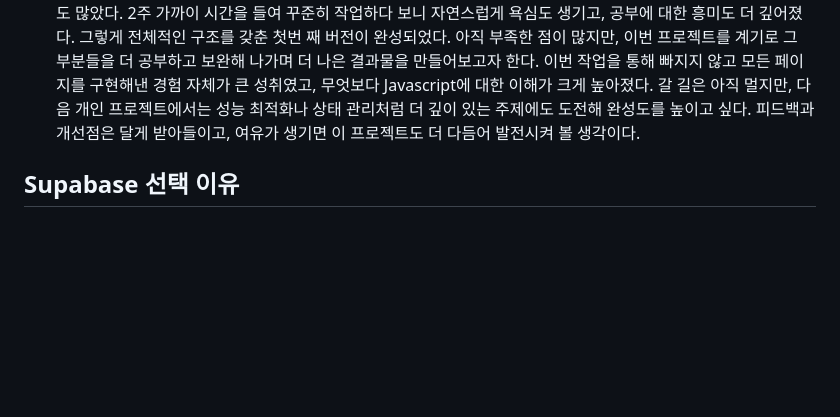
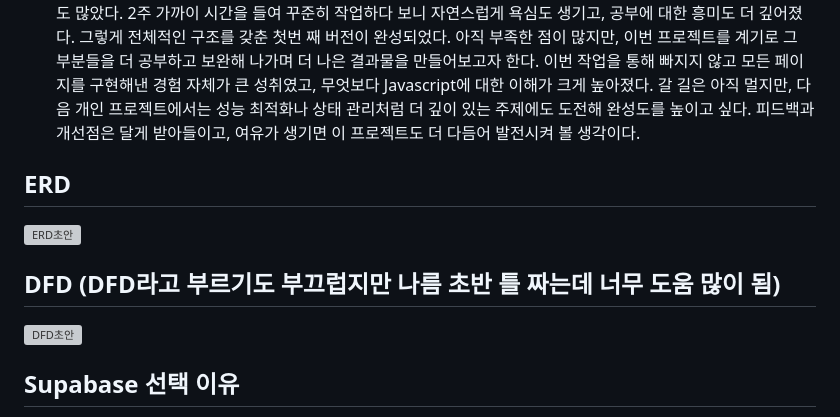
Before and after one commit to JeongHui-seong/bread, a Markdown page: README.md, the part around the change. Rendered like a GitHub page; blank space fills up the shorter version; grey boxes are pictures that could not be loaded.

```diff
--- a/README.md
+++ b/README.md
@@ -4,6 +4,13 @@
  - 이번 프로젝트는 SPA 구조를 공부하려는 가벼운 마음으로 시작했지만, 직접 DFD와 ERD를 구성하고 (물론 다른 사람들이 보기엔 저게 무슨 DFD, ERD야 하겠지만 작업에 매우 큰 도움이 됨..), 디자인까지 손수 해보며 많은 경험을 하게 되었다. 특히 Supabase라는 BaaS를 처음 사용해보며 익숙하지 않은 기술도 직접 부딪혀 보았고, 그만큼 배운 점도 많았다.
 2주 가까이 시간을 들여 꾸준히 작업하다 보니 자연스럽게 욕심도 생기고, 공부에 대한 흥미도 더 깊어졌다. 그렇게 전체적인 구조를 갖춘 첫번 째 버전이 완성되었다. 아직 부족한 점이 많지만, 이번 프로젝트를 계기로 그 부분들을 더 공부하고 보완해 나가며 더 나은 결과물을 만들어보고자 한다.
 이번 작업을 통해 빠지지 않고 모든 페이지를 구현해낸 경험 자체가 큰 성취였고, 무엇보다 Javascript에 대한 이해가 크게 높아졌다. 갈 길은 아직 멀지만, 다음 개인 프로젝트에서는 성능 최적화나 상태 관리처럼 더 깊이 있는 주제에도 도전해 완성도를 높이고 싶다. 피드백과 개선점은 달게 받아들이고, 여유가 생기면 이 프로젝트도 더 다듬어 발전시켜 볼 생각이다.
+
+## ERD
+![ERD초안](https://github.com/user-attachments/assets/7c5c88ab-cf07-484b-b602-1ffd8e3fc9b3)
+
+## DFD (DFD라고 부르기도 부끄럽지만 나름 초반 틀 짜는데 너무 도움 많이 됨)
+![DFD초안](https://github.com/user-attachments/assets/8d29cdfa-e5bf-4382-afc7-6f3c474419ea)
+
 
 ## Supabase 선택 이유
   - 무료로 DB를 500MB까지 제공
```
